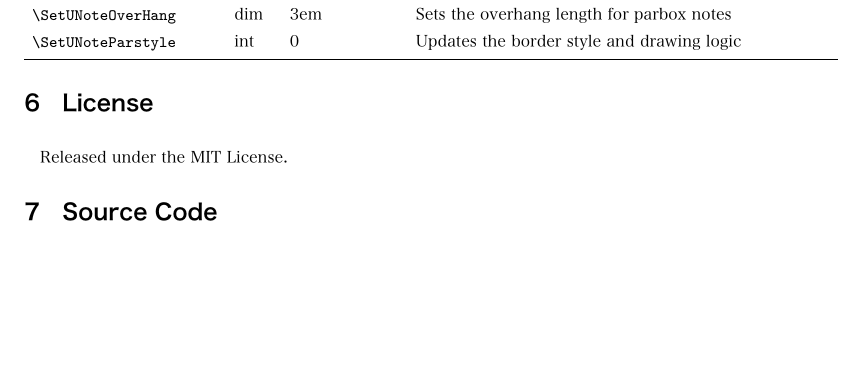
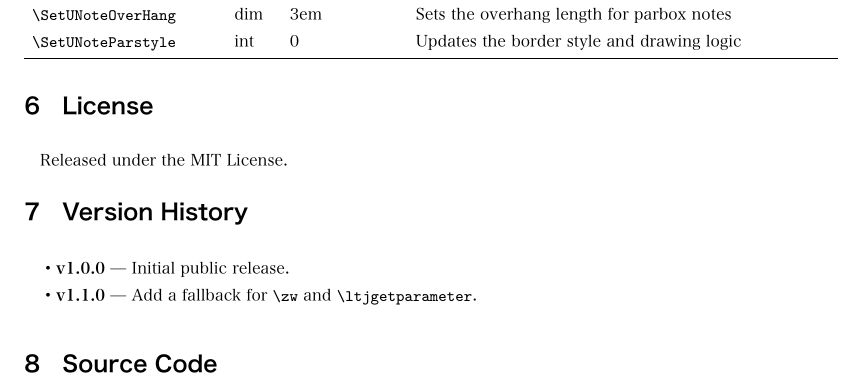
Before and after one commit to KKTeX/undernote, a LaTeX document (modernruler-doc.tex): part of page 8 of 21, cut so that both start at the same text, the shorter picture padded with empty space. The pictures show the PDF file modernruler-doc.pdf that the author committed with the source.

Commit message:
2026/01/06 13:07

```diff
--- a/modernruler-doc.tex
+++ b/modernruler-doc.tex
@@ -337,6 +337,12 @@ When you want to change some settings in the middle of the document, you can use
 
 \section{License}
 Released under the MIT License.
+
+\section{Version History}
+\begin{itemize}
+  \item \textbf{v1.0.0} --- Initial public release.
+  \item \textbf{v1.1.0} --- Add a fallback for \verb|\zw| and \verb|\ltjgetparameter|.
+\end{itemize}
 
 \section{Source Code}
 \begin{lstlisting}
```
Also changed, not shown: modernruler-doc.pdf.
